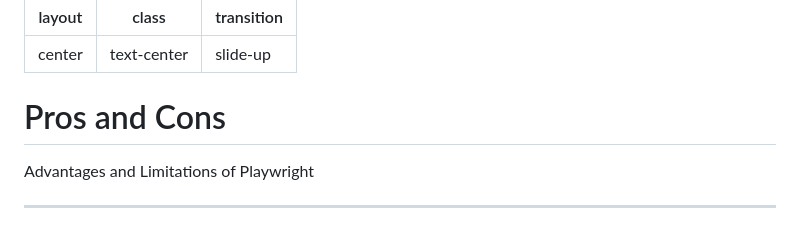
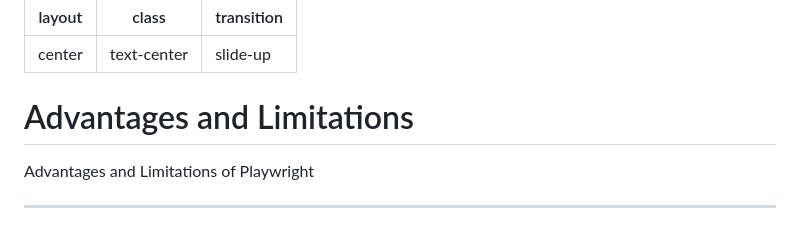
Before and after one commit to electricilies/playwright-slide, a Markdown page: pages/advantage-and-limitation.md, the part around the change. Rendered like a GitHub page.

Commit message:
fix: advantage-and-limitation

```diff
--- a/pages/advantage-and-limitation.md
+++ b/pages/advantage-and-limitation.md
@@ -4,7 +4,7 @@ class: text-center
 transition: slide-up
 ---
 
-# Pros and Cons
+# Advantages and Limitations
 
 Advantages and Limitations of Playwright
 
```
